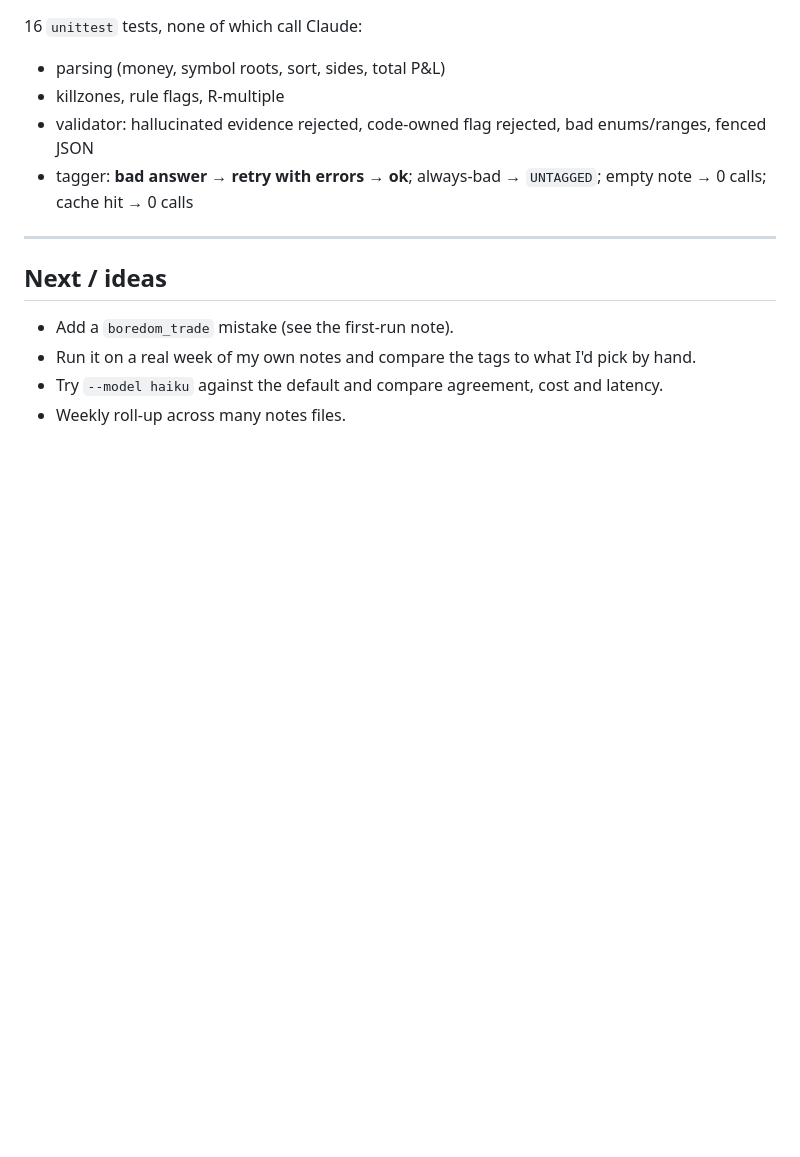
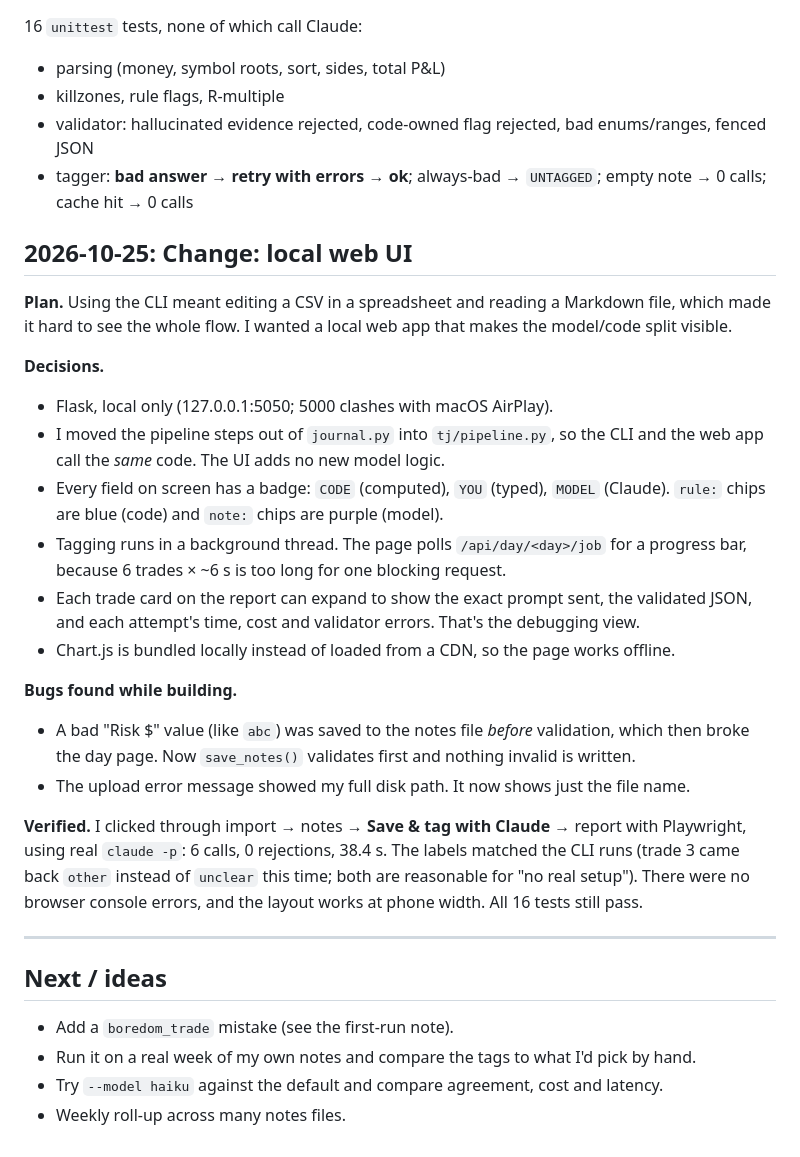
Before and after one commit to bryanhuynh11/trade-journal-ai, a Markdown page: LOG.md, the part around the change. GitHub-like rendering; blank space fills up the shorter version.

```diff
--- a/LOG.md
+++ b/LOG.md
@@ -65,6 +65,24 @@ First mock run: my silver bullet trade at 10:04 came out as `killzone: none` and
 - validator: hallucinated evidence rejected, code-owned flag rejected, bad enums/ranges, fenced JSON
 - tagger: **bad answer → retry with errors → ok**; always-bad → `UNTAGGED`; empty note → 0 calls; cache hit → 0 calls
 
+## 2026-10-25: Change: local web UI
+
+**Plan.** Using the CLI meant editing a CSV in a spreadsheet and reading a Markdown file, which made it hard to see the whole flow. I wanted a local web app that makes the model/code split visible.
+
+**Decisions.**
+- Flask, local only (127.0.0.1:5050; 5000 clashes with macOS AirPlay).
+- I moved the pipeline steps out of `journal.py` into `tj/pipeline.py`, so the CLI and the web app call the *same* code. The UI adds no new model logic.
+- Every field on screen has a badge: `CODE` (computed), `YOU` (typed), `MODEL` (Claude). `rule:` chips are blue (code) and `note:` chips are purple (model).
+- Tagging runs in a background thread. The page polls `/api/day/<day>/job` for a progress bar, because 6 trades × ~6 s is too long for one blocking request.
+- Each trade card on the report can expand to show the exact prompt sent, the validated JSON, and each attempt's time, cost and validator errors. That's the debugging view.
+- Chart.js is bundled locally instead of loaded from a CDN, so the page works offline.
+
+**Bugs found while building.**
+- A bad "Risk $" value (like `abc`) was saved to the notes file *before* validation, which then broke the day page. Now `save_notes()` validates first and nothing invalid is written.
+- The upload error message showed my full disk path. It now shows just the file name.
+
+**Verified.** I clicked through import → notes → **Save & tag with Claude** → report with Playwright, using real `claude -p`: 6 calls, 0 rejections, 38.4 s. The labels matched the CLI runs (trade 3 came back `other` instead of `unclear` this time; both are reasonable for "no real setup"). There were no browser console errors, and the layout works at phone width. All 16 tests still pass.
+
 ---
 
 ## Next / ideas
```
Also changed, not shown: README.md (+20 -1 lines), docs/notes.png (added), docs/report.png (added), 14 other files.
